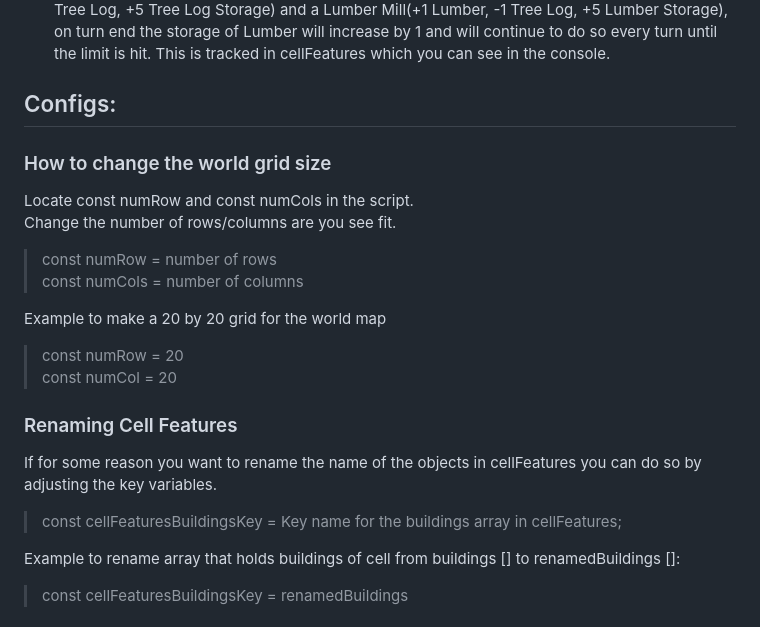
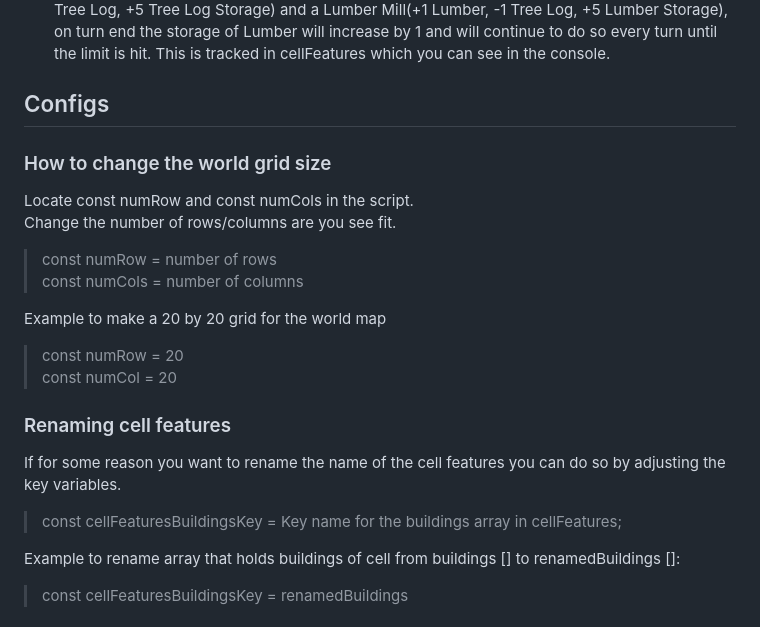
Before and after one commit to kiakamyabi/grid-game, a Markdown page: README.MD, the part around the change printed below. GitHub-like rendering.

```diff
--- a/README.MD
+++ b/README.MD
@@ -40,7 +40,7 @@ Example: Lumber Mill, Generates 1 Lumber, Consumes 1 Tree Log, Increases storage
 6. Advancing the turn will then trigger the end of turn effects such as resource generation/consumption.
 Example: If in Cell 1-1 which you claimed you built a Logging Shack(+1 Tree Log, +5 Tree Log Storage) and a Lumber Mill(+1 Lumber, -1 Tree Log, +5 Lumber Storage), on turn end the storage of Lumber will increase by 1 and will continue to do so every turn until the limit is hit. This is tracked in cellFeatures which you can see in the console.
 
-## Configs:
+## Configs
 ### How to change the world grid size
 Locate const numRow and const numCols in the script.<br>
 Change the number of rows/columns are you see fit.<br>
@@ -53,12 +53,12 @@ Example to make a 20 by 20 grid for the world map<br>
 >const numRow = 20 <br>
 >const numCol = 20 <br>
 
-### Renaming Cell Features
-If for some reason you want to rename the name of the objects in cellFeatures you can do so by adjusting the key variables. <br>
+### Renaming cell features <br>
+If for some reason you want to rename the name of the cell features you can do so by adjusting the key variables. <br>
 
 >const cellFeaturesBuildingsKey = Key name for the buildings array in cellFeatures; <br>
 
 Example to rename array that holds buildings of cell from buildings [] to renamedBuildings []: <br>
 
->const cellFeaturesBuildingsKey = renamedBuildings <br/>
+>const cellFeaturesBuildingsKey = renamedBuildings <br>
 
```
Also changed, not shown: other parts of README.MD (+5 -4 lines).
